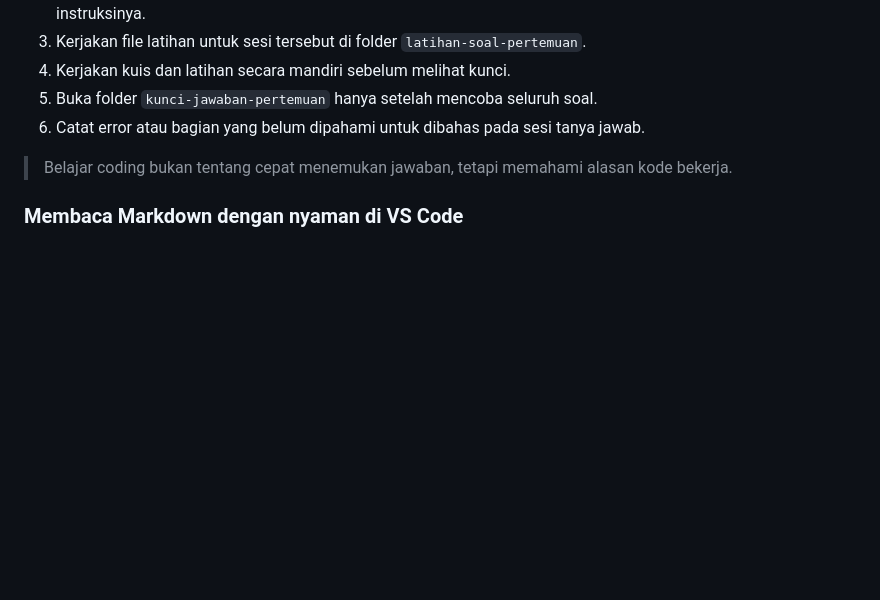
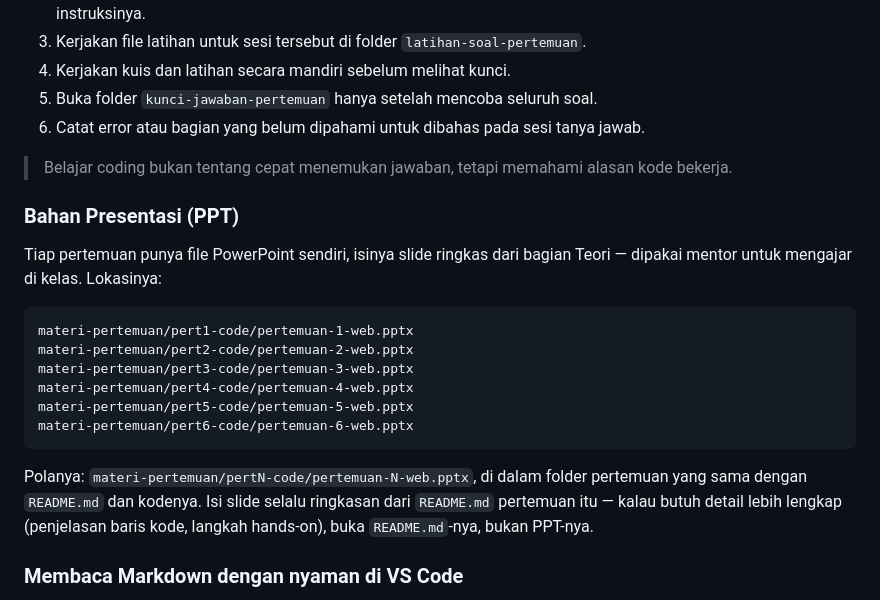
Before and after one commit to vnymyz/Website-Development-UNSIKA-Study-Club, a Markdown page: README.md, the part around the change. GitHub-like rendering; blank space fills up the shorter version.

Commit message:
Tambah lokasi path PPT persis di README untuk mentor

````diff
--- a/README.md
+++ b/README.md
@@ -84,6 +84,21 @@ Studi kasus dipakai konsisten dari pertemuan 1 sampai 6: **katalog UMKM Karawang
 
 > Belajar coding bukan tentang cepat menemukan jawaban, tetapi memahami alasan kode bekerja.
 
+### Bahan Presentasi (PPT)
+
+Tiap pertemuan punya file PowerPoint sendiri, isinya slide ringkas dari bagian Teori — dipakai mentor untuk mengajar di kelas. Lokasinya:
+
+```text
+materi-pertemuan/pert1-code/pertemuan-1-web.pptx
+materi-pertemuan/pert2-code/pertemuan-2-web.pptx
+materi-pertemuan/pert3-code/pertemuan-3-web.pptx
+materi-pertemuan/pert4-code/pertemuan-4-web.pptx
+materi-pertemuan/pert5-code/pertemuan-5-web.pptx
+materi-pertemuan/pert6-code/pertemuan-6-web.pptx
+```
+
+Polanya: `materi-pertemuan/pertN-code/pertemuan-N-web.pptx`, di dalam folder pertemuan yang sama dengan `README.md` dan kodenya. Isi slide selalu ringkasan dari `README.md` pertemuan itu — kalau butuh detail lebih lengkap (penjelasan baris kode, langkah hands-on), buka `README.md`-nya, bukan PPT-nya.
+
 ### Membaca Markdown dengan nyaman di VS Code
 
 Jika membuka materi melalui VS Code, klik kanan file Markdown (misalnya `pert1-code/README.md` atau `kuis-latihan-1.md`), lalu pilih **Open Preview**. VS Code akan menampilkan judul, tabel, kode, dan daftar isi dengan format yang lebih rapi.
````
